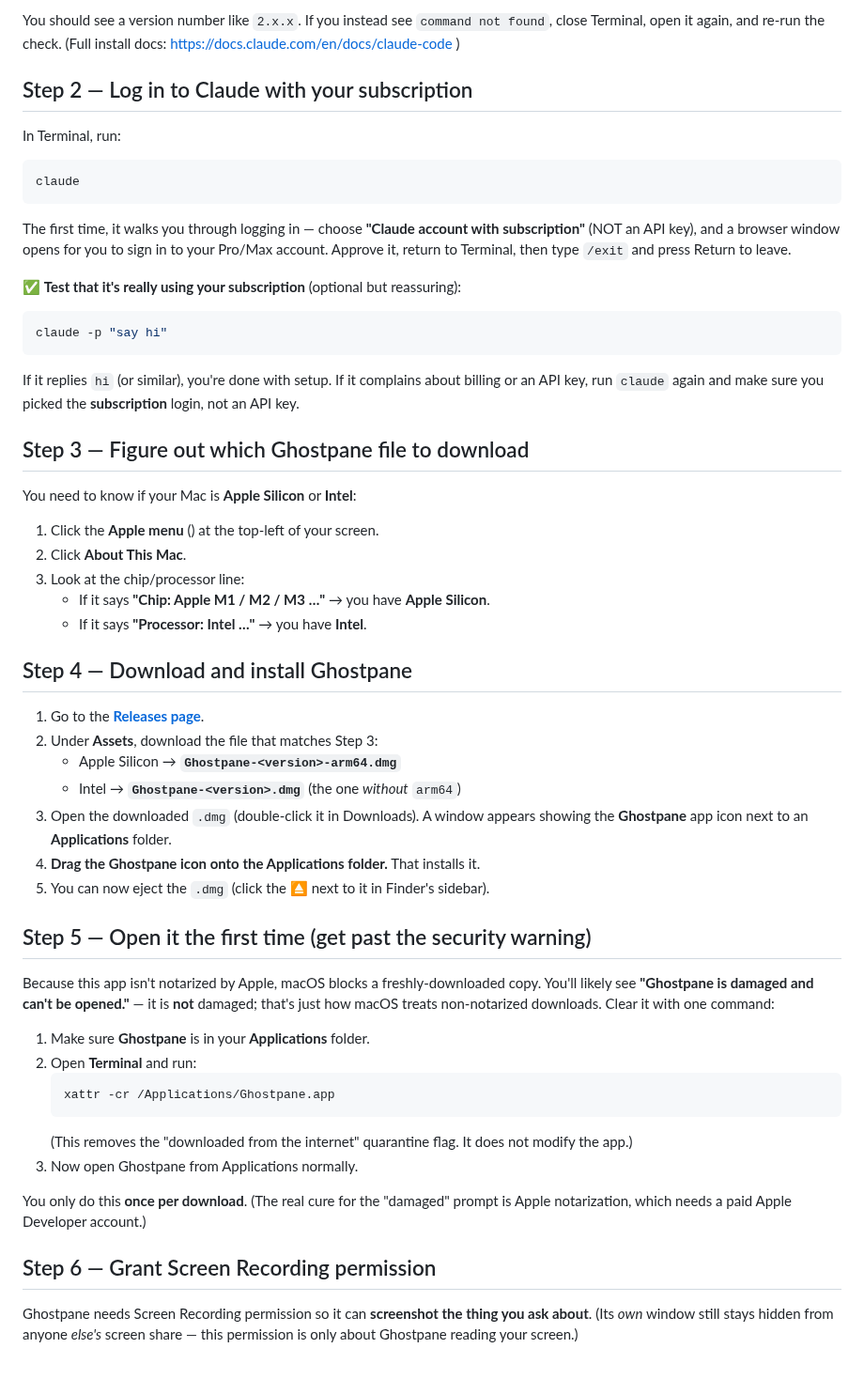
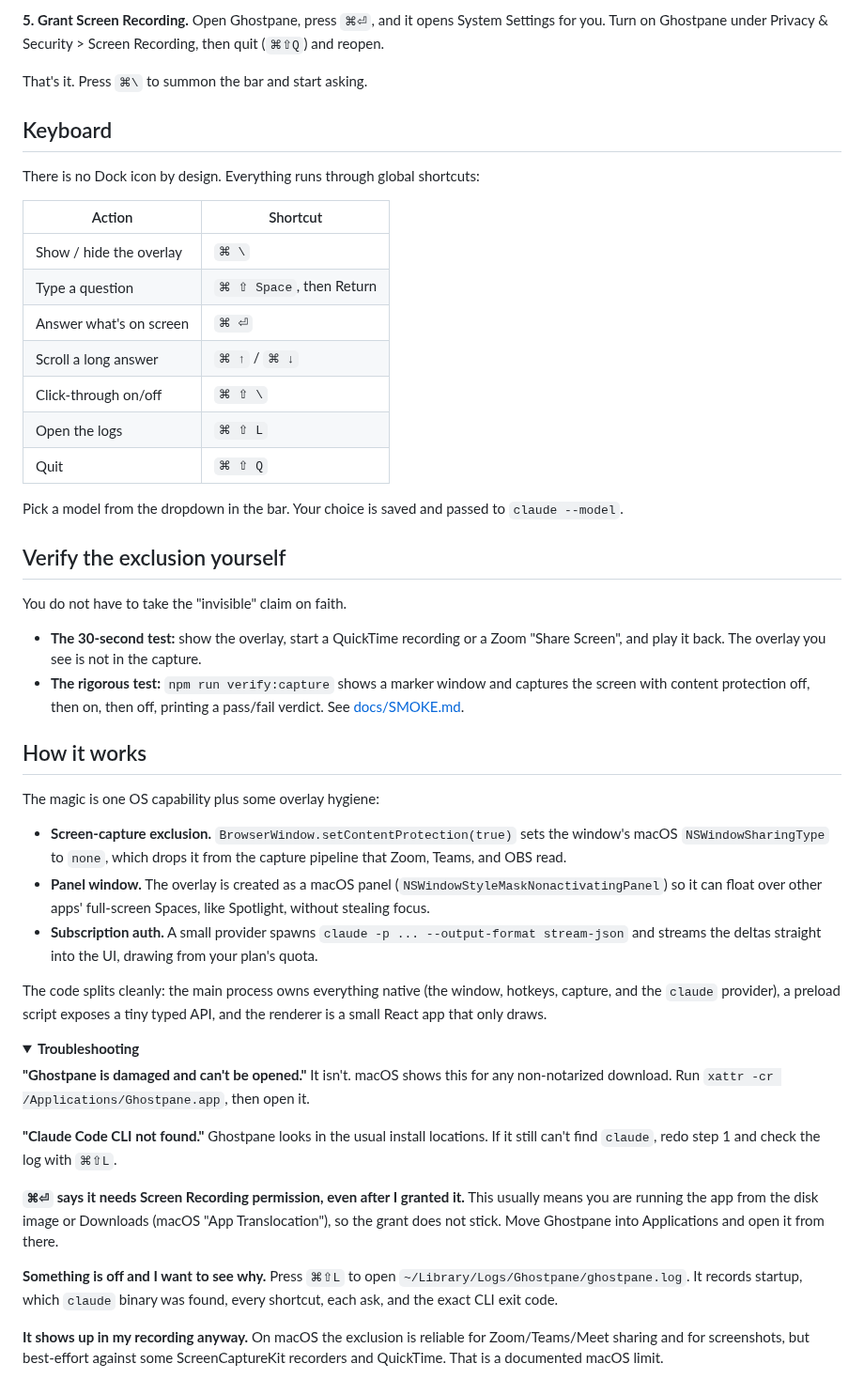
Before and after one commit to jappabl/ghostpane, a Markdown page: README.md, the part around one of its changes. Shown at 94% size. Rendered like a GitHub page; folded sections open.

````diff
--- a/README.md
+++ b/README.md
@@ -59,75 +64,52 @@ claude --version
 ```
 
-You should see a version number like `2.x.x`. If you instead see
-`command not found`, close Terminal, open it again, and re-run the check. (Full
-install docs: https://docs.claude.com/en/docs/claude-code )
+**5. Grant Screen Recording.** Open Ghostpane, press `⌘⏎`, and it opens System Settings for you. Turn on Ghostpane under Privacy & Security > Screen Recording, then quit (`⌘⇧Q`) and reopen.
 
-## Step 2 — Log in to Claude with your subscription
+That's it. Press `⌘\` to summon the bar and start asking.
 
-In Terminal, run:
+## Keyboard
 
-```bash
-claude
-```
+There is no Dock icon by design. Everything runs through global shortcuts:
 
-The first time, it walks you through logging in — choose **"Claude account with
-subscription"** (NOT an API key), and a browser window opens for you to sign in
-to your Pro/Max account. Approve it, return to Terminal, then type `/exit` and
-press Return to leave.
+| Action | Shortcut |
+| --- | --- |
+| Show / hide the overlay | `⌘ \` |
+| Type a question | `⌘ ⇧ Space`, then Return |
+| Answer what's on screen | `⌘ ⏎` |
+| Scroll a long answer | `⌘ ↑` / `⌘ ↓` |
+| Click-through on/off | `⌘ ⇧ \` |
+| Open the logs | `⌘ ⇧ L` |
+| Quit | `⌘ ⇧ Q` |
 
-✅ **Test that it's really using your subscription** (optional but reassuring):
+Pick a model from the dropdown in the bar. Your choice is saved and passed to `claude --model`.
 
-```bash
-claude -p "say hi"
-```
+## Verify the exclusion yourself
 
-If it replies `hi` (or similar), you're done with setup. If it complains about
-billing or an API key, run `claude` again and make sure you picked the
-**subscription** login, not an API key.
+You do not have to take the "invisible" claim on faith.
 
-## Step 3 — Figure out which Ghostpane file to download
+- **The 30-second test:** show the overlay, start a QuickTime recording or a Zoom "Share Screen", and play it back. The overlay you see is not in the capture.
+- **The rigorous test:** `npm run verify:capture` shows a marker window and captures the screen with content protection off, then on, then off, printing a pass/fail verdict. See [docs/SMOKE.md](docs/SMOKE.md).
 
-You need to know if your Mac is **Apple Silicon** or **Intel**:
+## How it works
 
-1. Click the **Apple menu** () at the top-left of your screen.
-2. Click **About This Mac**.
-3. Look at the chip/processor line:
-   - If it says **"Chip: Apple M1 / M2 / M3 …"** → you have **Apple Silicon**.
-   - If it says **"Processor: Intel …"** → you have **Intel**.
+The magic is one OS capability plus some overlay hygiene:
 
-## Step 4 — Download and install Ghostpane
+- **Screen-capture exclusion.** `BrowserWindow.setContentProtection(true)` sets the window's macOS `NSWindowSharingType` to `none`, which drops it from the capture pipeline that Zoom, Teams, and OBS read.
+- **Panel window.** The overlay is created as a macOS panel (`NSWindowStyleMaskNonactivatingPanel`) so it can float over other apps' full-screen Spaces, like Spotlight, without stealing focus.
+- **Subscription auth.** A small provider spawns `claude -p ... --output-format stream-json` and streams the deltas straight into the UI, drawing from your plan's quota.
 
-1. Go to the **[Releases page](../../releases/latest)**.
-2. Under **Assets**, download the file that matches Step 3:
-   - Apple Silicon → **`Ghostpane-<version>-arm64.dmg`**
-   - Intel → **`Ghostpane-<version>.dmg`** (the one *without* `arm64`)
-3. Open the downloaded `.dmg` (double-click it in Downloads). A window appears
-   showing the **Ghostpane** app icon next to an **Applications** folder.
-4. **Drag the Ghostpane icon onto the Applications folder.** That installs it.
-5. You can now eject the `.dmg` (click the ⏏ next to it in Finder's sidebar).
+The code splits cleanly: the main process owns everything native (the window, hotkeys, capture, and the `claude` provider), a preload script exposes a tiny typed API, and the renderer is a small React app that only draws.
 
-## Step 5 — Open it the first time (get past the security warning)
+<details>
+<summary><b>Troubleshooting</b></summary>
 
-Because this app isn't notarized by Apple, macOS blocks a freshly-downloaded copy.
-You'll likely see **"Ghostpane is damaged and can't be opened."** — it is **not**
-damaged; that's just how macOS treats non-notarized downloads. Clear it with one
-command:
+**"Ghostpane is damaged and can't be opened."** It isn't. macOS shows this for any non-notarized download. Run `xattr -cr /Applications/Ghostpane.app`, then open it.
 
-1. Make sure **Ghostpane** is in your **Applications** folder.
-2. Open **Terminal** and run:
-   ```bash
-   xattr -cr /Applications/Ghostpane.app
-   ```
-   (This removes the "downloaded from the internet" quarantine flag. It does not
-   modify the app.)
-3. Now open Ghostpane from Applications normally.
+**"Claude Code CLI not found."** Ghostpane looks in the usual install locations. If it still can't find `claude`, redo step 1 and check the log with `⌘⇧L`.
 
-You only do this **once per download**. (The real cure for the "damaged" prompt is
-Apple notarization, which needs a paid Apple Developer account.)
+**`⌘⏎` says it needs Screen Recording permission, even after I granted it.** This usually means you are running the app from the disk image or Downloads (macOS "App Translocation"), so the grant does not stick. Move Ghostpane into Applications and open it from there.
 
-## Step 6 — Grant Screen Recording permission
+**Something is off and I want to see why.** Press `⌘⇧L` to open `~/Library/Logs/Ghostpane/ghostpane.log`. It records startup, which `claude` binary was found, every shortcut, each ask, and the exact CLI exit code.
 
-Ghostpane needs Screen Recording permission so it can **screenshot the thing you
-ask about**. (Its *own* window still stays hidden from anyone *else's* screen
-share — this permission is only about Ghostpane reading your screen.)
+**It shows up in my recording anyway.** On macOS the exclusion is reliable for Zoom/Teams/Meet sharing and for screenshots, but best-effort against some ScreenCaptureKit recorders and QuickTime. That is a documented macOS limit.
 
````
Also changed, not shown: other parts of README.md (+51 -151 lines), docs/assets/hero.png (added).
